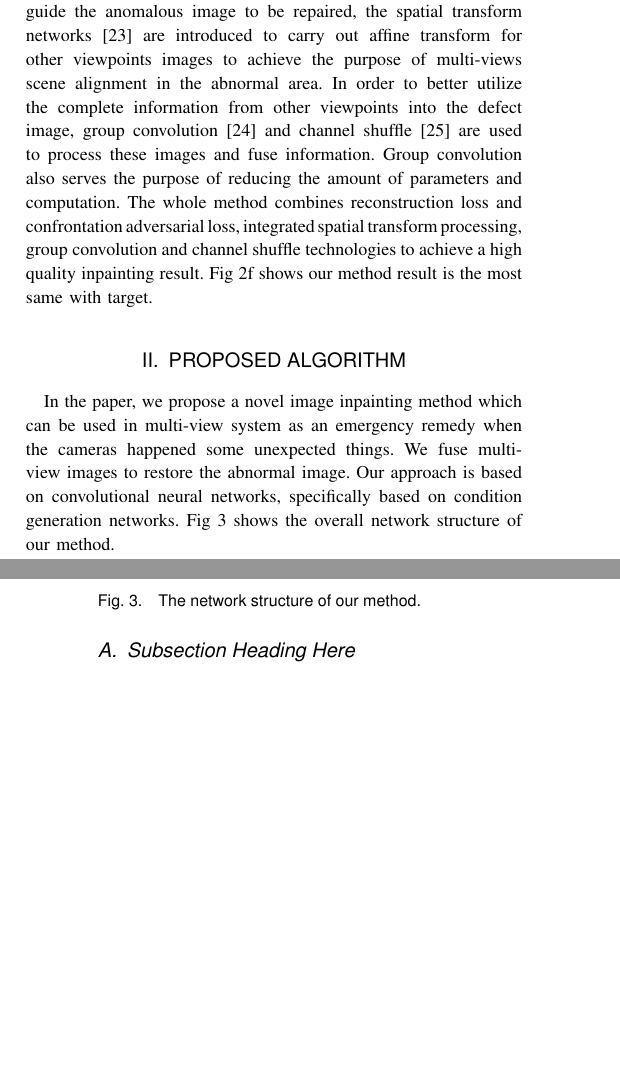
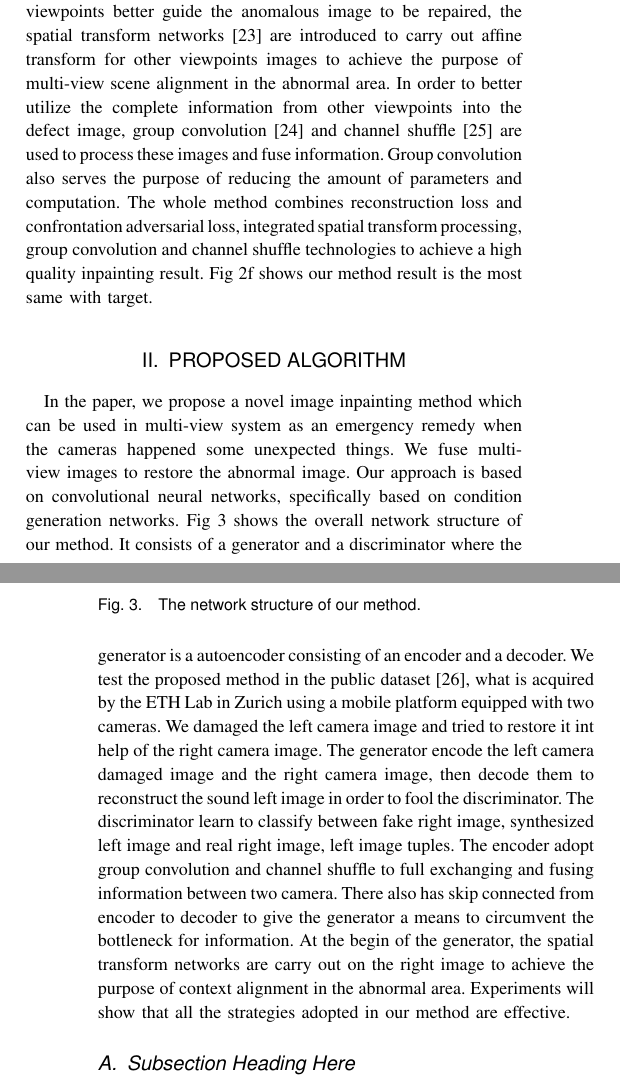
Before and after one commit to Frizy-up/myPaper-Inpainting, a LaTeX paper (IEEE_lsens-frizy/Multi-view Scene Image Inpainting Based on Conditional Generative Adversarial Networks.tex): two parts of the columns of pages 2 and 3 of 4, joined at a grey line, cut so that both start at the same text, the shorter picture padded with empty space. Compiled offline with pdfLaTeX; a missing font is replaced by an installed copy or a similar font; a LaTeX package or settings file that is missing is left out.

Commit message:
II: to do subsection 2

```diff
--- a/IEEE_lsens-frizy/Multi-view Scene Image Inpainting Based on Conditional Generative Adversarial Networks.tex
+++ b/IEEE_lsens-frizy/Multi-view Scene Image Inpainting Based on Conditional Generative Adversarial Networks.tex
@@ -479,7 +479,7 @@ we can find part of the black coat is restore and some small pedestrians fall in
 With the continuous updating and development of convolutional neural network, various tasks of computer vision have been breakthrough. Image inpainting technology has also been improved. Autoencoders \cite{Hinton2006:s:Reducing,Bengio:Co:Learning} encode image to a low-dimensional "bottleneck", decode it by reconstructing the high-dimensional image from the "bottleneck". The purpose of doing this to obtain the compact feature representation of the scene. Denoising autoencoders \cite{Vincent2008::Extracting} reconstruct the image from corrupted status to learn more robust features. Using  denoising autoencoders to inpaint defective image can get blurred filling in the blank area. Generative adversarial nets \cite{Goodfellow2014::Generative} (GAN) can learn the distribution of real data, using GAN can generate images that correspond to train data \cite{Radford2016::Unsupervised}. Pathak et al. \cite{Pathak2016::Context} combined autoencoders and GAN for image inpainting. They used autoencoders as the generator in GAN architecture, combining autoencoders reconstruct loss and GAN adversarial loss to do image inpainting get sharpness results. Li et al. \cite{Li2017::Generative} used the same idea to do face completion. Mirza et al. \cite{Mirza2014:CS:Conditional} introduced a condition into GAN to
 control the processes, which can generate a special image according to the condition. Isola et al. \cite{Isola2017::Image} further developed the idea of Pathak. Generator adopt the autoencoders with skip connection from encoder to decoder, like the UNet \cite{Ronneberger2015::U} structure. Discriminator added input image as condition, learned to classify between fake (input image,inpainting result) and real (input image, target image) tuples. Another different in discriminator is that they use a convolutional "PatchGAN" classifier, which only penalizes structure at the scale of image patches. The PatchGAN architecture was firstly applied in \cite{Li2016::Precomputed} to capture local style statistics. Fig \ref{fig:methods_compare:Image2Image} show this method produce a plausible hypothesis for the missing part(s), but the details are not same with the target image. Only used generator learned the real images distribution to conjure up the scene "out of thin air" is hard to produce image same as the target image.
 
-In this paper, we proposed a novel image inpainting method, which can be used in multi-views system. Our methods is fusion other viewpoint images to restore defective image. The basic structure of our method is condition generation networks, in which the priori condition is the synchronization frame of other cameras from different viewpoints.  In order to make the images from other viewpoints better guide the anomalous image to be repaired, the spatial transform networks \cite{Jaderberg2015::Spatial} are introduced to carry out affine transform for other viewpoints images to achieve the purpose of multi-views scene alignment in the abnormal area. In order to better utilize the complete information from other viewpoints into the defect image, group convolution \cite{Howard2017:apa:Mobilenets} and channel shuffle \cite{Zhang2017:apa:Shufflenet} are used to process these images and fuse information. Group convolution  also serves the purpose of reducing the amount of parameters and computation. The whole method combines reconstruction loss and confrontation adversarial loss, integrated spatial transform processing, group convolution and channel shuffle technologies to achieve a high quality inpainting result. Fig \ref{fig:methods_compare:ourMethod} shows our method result is the most same with target.
+In this paper, we proposed a novel image inpainting method, which can be used in multi-views system. Our methods is fusion other viewpoint images to restore defective image. The basic structure of our method is condition generation networks, in which the priori condition is the synchronization frame of other cameras from different viewpoints.  In order to make the images from other viewpoints better guide the anomalous image to be repaired, the spatial transform networks \cite{Jaderberg2015::Spatial} are introduced to carry out affine transform for other viewpoints images to achieve the purpose of multi-view scene alignment in the abnormal area. In order to better utilize the complete information from other viewpoints into the defect image, group convolution \cite{Howard2017:apa:Mobilenets} and channel shuffle \cite{Zhang2017:apa:Shufflenet} are used to process these images and fuse information. Group convolution  also serves the purpose of reducing the amount of parameters and computation. The whole method combines reconstruction loss and confrontation adversarial loss, integrated spatial transform processing, group convolution and channel shuffle technologies to achieve a high quality inpainting result. Fig \ref{fig:methods_compare:ourMethod} shows our method result is the most same with target.
 
 \section{Proposed Algorithm}
 
@@ -490,7 +490,7 @@ In the paper, we propose a novel image inpainting method which can be used in mu
 \caption{The network structure of our method.}
 \label{fig:networkStruct}
 \end{figure*}
-
+It consists of a generator and a discriminator where the generator is a autoencoder consisting of an encoder and a decoder. We test the proposed method in the public dataset \cite{Ess2008::mobile}, what is acquired by the ETH Lab in Zurich using a mobile platform equipped with two cameras. We damaged the left camera image and tried to restore it int help of the right camera image. The generator encode the left camera damaged image and the right camera image, then decode them to reconstruct the sound left image in order to fool the discriminator. The discriminator learn to classify between fake {right image, synthesized left image} and real {right image, left image} tuples. The encoder adopt group convolution and channel shuffle to full exchanging and fusing information between two camera. There also has skip connected from encoder to decoder to give the generator a means to circumvent the bottleneck for information. At the begin of the generator, the spatial transform networks are carry out on the right image to achieve the purpose of context alignment in the abnormal area. Experiments will show that all the strategies adopted in our method are effective.
 
 \subsection{Subsection Heading Here}
 Subsection text here.
```
Also changed, not shown: IEEE_lsens-frizy/Multi-view Scene Image Inpainting Based on Conditional Generative Adversarial Networks.bbl, IEEE_lsens-frizy/Multi-view Scene Image Inpainting Based on Conditional Generative Adversarial Networks.pdf, 4 other files.
